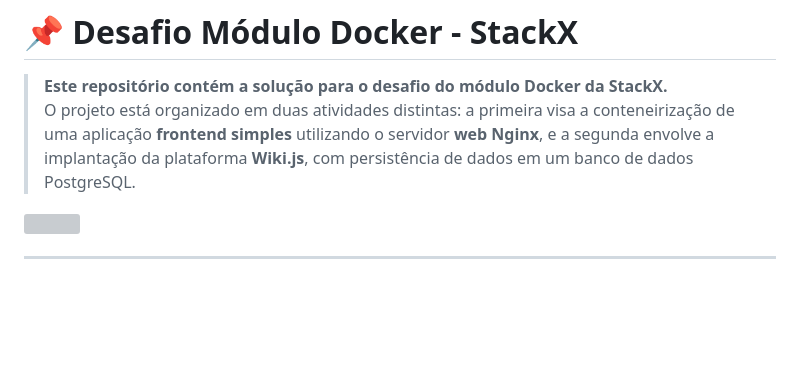
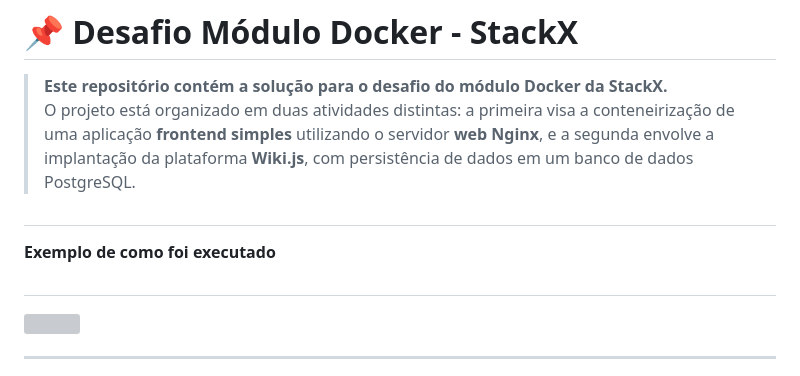
Before and after one commit to MaiaraSanto/Desafio-M-dulo-Docker---StackX, a Markdown page: README.md, the part around the change. Drawn GitHub-style; blank space fills up the shorter version; grey boxes are pictures that could not be loaded.

```diff
--- a/README.md
+++ b/README.md
@@ -5,7 +5,9 @@
 > **Este repositório contém a solução para o desafio do módulo Docker da StackX.**
 > O projeto está organizado em duas atividades distintas: a primeira visa a conteneirização de uma aplicação **frontend simples** utilizando o servidor **web Nginx**, e a segunda envolve a implantação da plataforma **Wiki.js**, com persistência de dados em um banco de dados PostgreSQL.
 
-
+#
+**Exemplo de como foi executado**
+#
   <img src="./gravando.gif" align="center" height="500em" width="100%">
 
 
```
